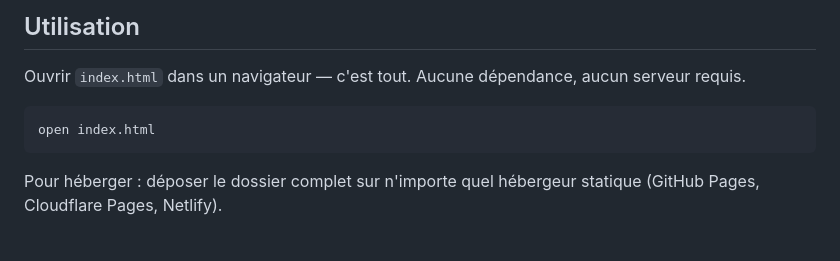
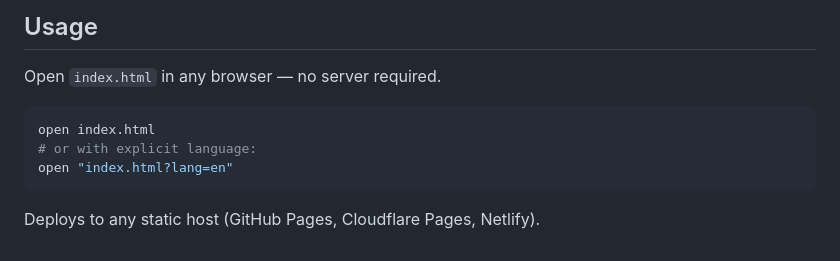
Before and after one commit to w3b3/violence-prevention-school, a Markdown page: README.md, the part around one of its changes. Drawn GitHub-style.

````diff
--- a/README.md
+++ b/README.md
@@ -42,10 +57,12 @@ Adapté du dépliant *La santé sexuelle positive pour les parents* — Comité
 
-## Utilisation
+## Usage
 
-Ouvrir `index.html` dans un navigateur — c'est tout. Aucune dépendance, aucun serveur requis.
+Open `index.html` in any browser — no server required.
 
 ```bash
 open index.html
+# or with explicit language:
+open "index.html?lang=en"
 ```
 
-Pour héberger : déposer le dossier complet sur n'importe quel hébergeur statique (GitHub Pages, Cloudflare Pages, Netlify).
+Deploys to any static host (GitHub Pages, Cloudflare Pages, Netlify).
````
Also changed, not shown: other parts of README.md (+40 -25 lines), screenshots/desktop-english.png (added), screenshots/desktop.png, screenshots/mobile-english.png (added), 1 other file.
